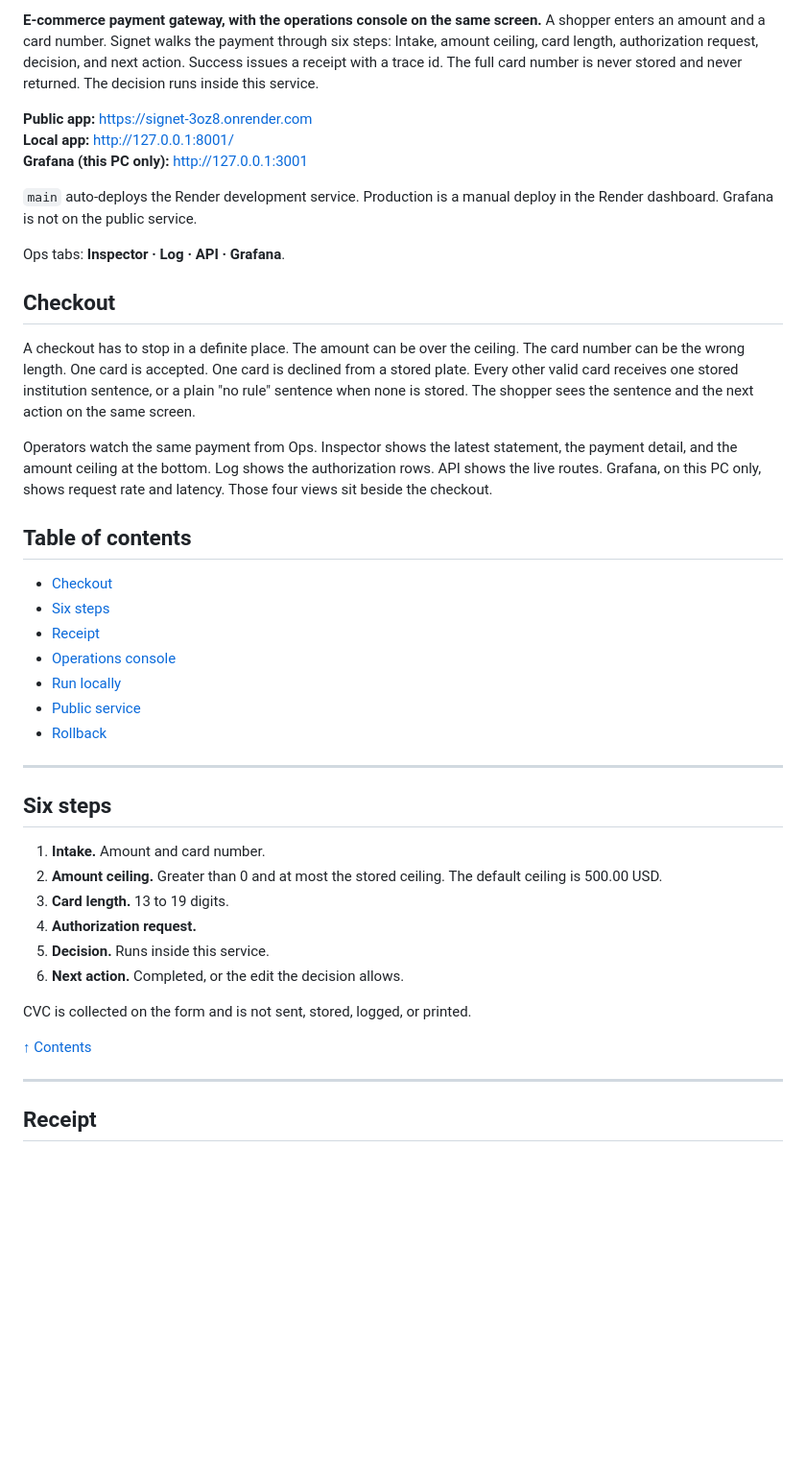
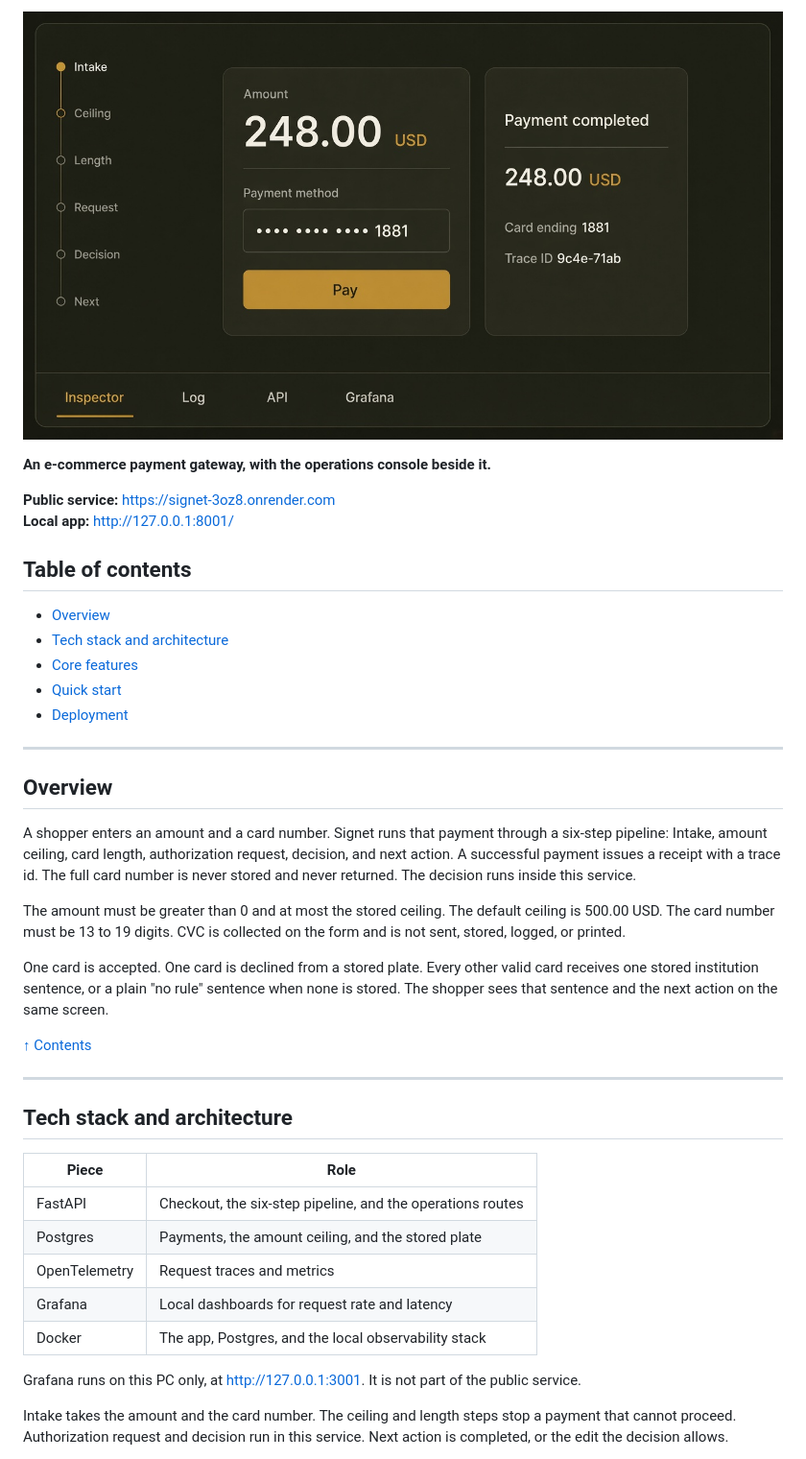
Before and after one commit to zakard114/signet, a Markdown page: README.md, the part around the change printed below. Shown: that part at 96% size. Drawn GitHub-style; pictures changed too: docs/signet-gateway.jpg; blank space fills up the shorter version.

Commit message:
Show the gateway as a system graphic on the GitHub page.

```diff
--- a/README.md
+++ b/README.md
@@ -4,45 +4,44 @@
 
-**E-commerce payment gateway, with the operations console on the same screen.** A shopper enters an amount and a card number. Signet walks the payment through six steps: Intake, amount ceiling, card length, authorization request, decision, and next action. Success issues a receipt with a trace id. The full card number is never stored and never returned. The decision runs inside this service.
+![Signet gateway](docs/signet-gateway.jpg)
 
-**Public app:** https://signet-3oz8.onrender.com
+**An e-commerce payment gateway, with the operations console beside it.**
+
+**Public service:** https://signet-3oz8.onrender.com
 **Local app:** http://127.0.0.1:8001/
-**Grafana (this PC only):** http://127.0.0.1:3001
-
-`main` auto-deploys the Render development service. Production is a manual deploy in the Render dashboard. Grafana is not on the public service.
-
-Ops tabs: **Inspector · Log · API · Grafana**.
-
-## Checkout
-
-A checkout has to stop in a definite place. The amount can be over the ceiling. The card number can be the wrong length. One card is accepted. One card is declined from a stored plate. Every other valid card receives one stored institution sentence, or a plain "no rule" sentence when none is stored. The shopper sees the sentence and the next action on the same screen.
-
-Operators watch the same payment from Ops. Inspector shows the latest statement, the payment detail, and the amount ceiling at the bottom. Log shows the authorization rows. API shows the live routes. Grafana, on this PC only, shows request rate and latency. Those four views sit beside the checkout.
 
 ## Table of contents
 
-- [Checkout](#checkout)
-- [Six steps](#six-steps)
-- [Receipt](#receipt)
-- [Operations console](#operations-console)
-- [Run locally](#run-locally)
-- [Public service](#public-service)
-- [Rollback](#rollback)
+- [Overview](#overview)
+- [Tech stack and architecture](#tech-stack-and-architecture)
+- [Core features](#core-features)
+- [Quick start](#quick-start)
+- [Deployment](#deployment)
 
 ---
 
-## Six steps
+## Overview
 
-1. **Intake.** Amount and card number.
-2. **Amount ceiling.** Greater than 0 and at most the stored ceiling. The default ceiling is 500.00 USD.
-3. **Card length.** 13 to 19 digits.
-4. **Authorization request.**
-5. **Decision.** Runs inside this service.
-6. **Next action.** Completed, or the edit the decision allows.
+A shopper enters an amount and a card number. Signet runs that payment through a six-step pipeline: Intake, amount ceiling, card length, authorization request, decision, and next action. A successful payment issues a receipt with a trace id. The full card number is never stored and never returned. The decision runs inside this service.
 
-CVC is collected on the form and is not sent, stored, logged, or printed.
+The amount must be greater than 0 and at most the stored ceiling. The default ceiling is 500.00 USD. The card number must be 13 to 19 digits. CVC is collected on the form and is not sent, stored, logged, or printed.
+
+One card is accepted. One card is declined from a stored plate. Every other valid card receives one stored institution sentence, or a plain "no rule" sentence when none is stored. The shopper sees that sentence and the next action on the same screen.
 
 [↑ Contents](#table-of-contents)
 
 ---
 
-## Receipt
+## Tech stack and architecture
+
+| Piece | Role |
+| --- | --- |
+| FastAPI | Checkout, the six-step pipeline, and the operations routes |
+| Postgres | Payments, the amount ceiling, and the stored plate |
+| OpenTelemetry | Request traces and metrics |
+| Grafana | Local dashboards for request rate and latency |
+| Docker | The app, Postgres, and the local observability stack |
+
+Grafana runs on this PC only, at http://127.0.0.1:3001. It is not part of the public service.
+
+Intake takes the amount and the card number. The ceiling and length steps stop a payment that cannot proceed. Authorization request and decision run in this service. Next action is completed, or the edit the decision allows.
+
```
Also changed, not shown: other parts of README.md (+23 -28 lines).
